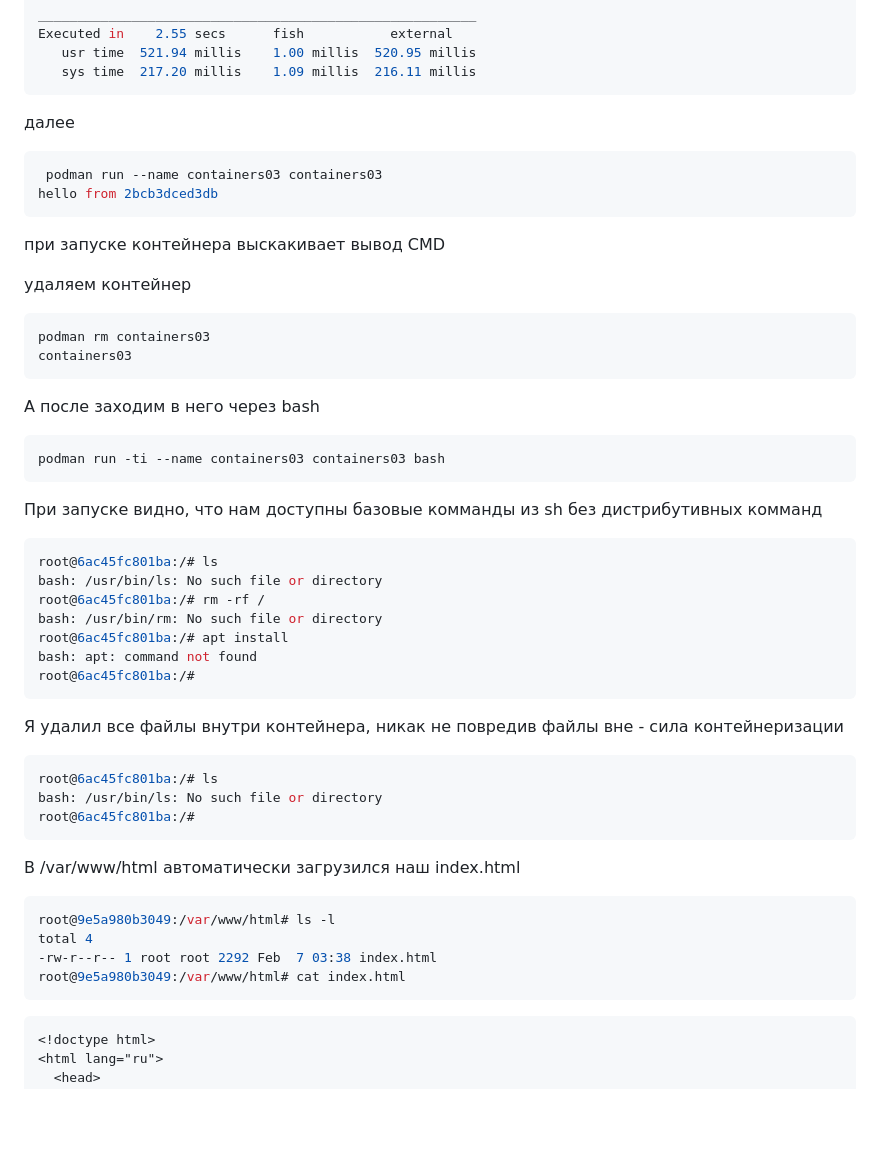
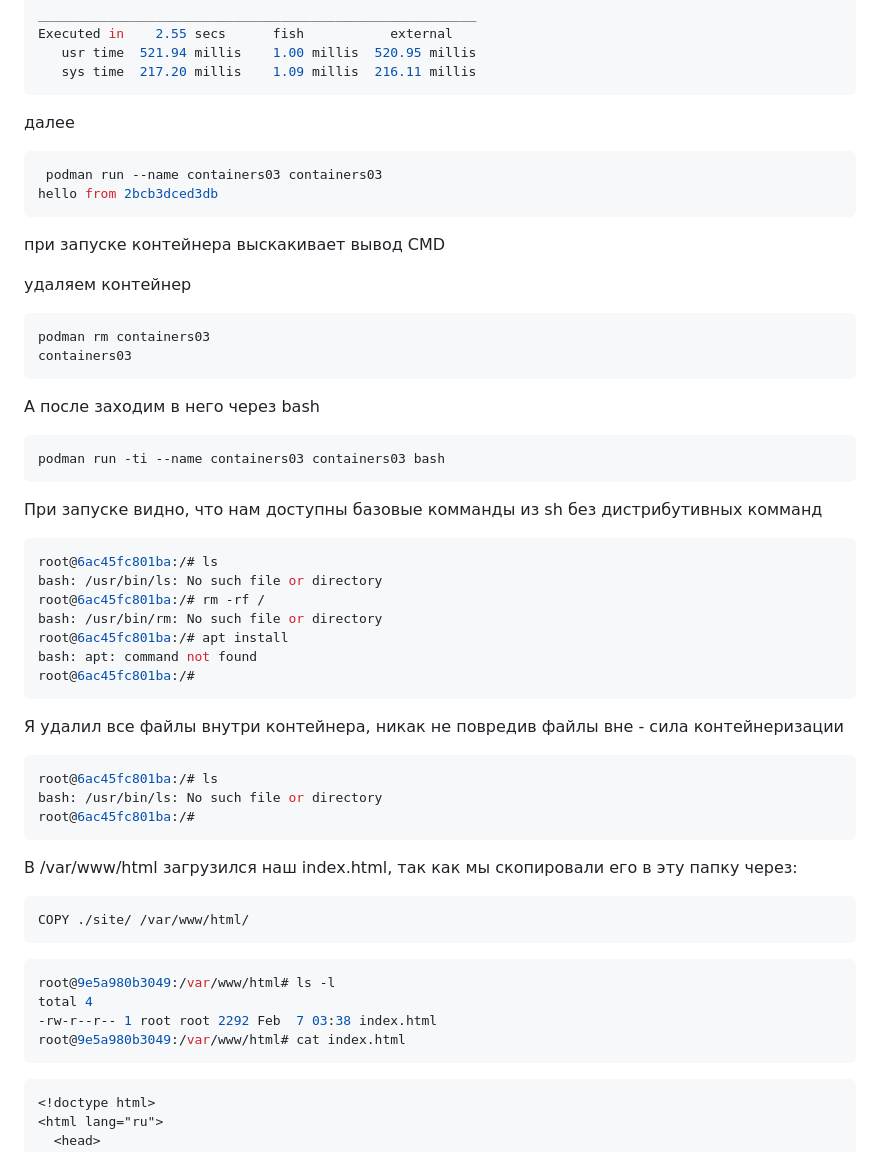
Before and after one commit to yorunikakeru4/containers03, a Markdown page: README.md, the part around one of its changes. GitHub-like rendering; blank space fills up the shorter version.

Commit message:
Enhance README with podman usage instructions
Updated README.md with detailed instructions on using podman for Dockerfile testing, including build and run commands, and container management.

````diff
--- a/README.md
+++ b/README.md
@@ -41,22 +48,27 @@ Executed in    2.55 secs      fish           external
 ```
 
 далее
+
 ```bash
  podman run --name containers03 containers03
 hello from 2bcb3dced3db
 ```
+
 при запуске контейнера выскакивает вывод CMD
 
 удаляем контейнер
+
 ```bash
 podman rm containers03
 containers03
 ```
 А после заходим в него через bash
+
 ```bash
 podman run -ti --name containers03 containers03 bash
 ```
 При запуске видно, что нам доступны базовые комманды из sh без дистрибутивных комманд
+
 ```bash
 root@6ac45fc801ba:/# ls
 bash: /usr/bin/ls: No such file or directory
@@ -66,19 +78,28 @@ root@6ac45fc801ba:/# apt install
 bash: apt: command not found
 root@6ac45fc801ba:/#
 ```
+
 Я удалил все файлы внутри контейнера, никак не повредив файлы вне - сила контейнеризации
+
 ```bash
 root@6ac45fc801ba:/# ls
 bash: /usr/bin/ls: No such file or directory
 root@6ac45fc801ba:/#
 ```
-В /var/www/html автоматически загрузился наш index.html
+
+В /var/www/html загрузился наш index.html, так как мы скопировали его в эту папку через:
+
+```dockefile
+COPY ./site/ /var/www/html/
+```
+
 ```bash
 root@9e5a980b3049:/var/www/html# ls -l
 total 4
 -rw-r--r-- 1 root root 2292 Feb  7 03:38 index.html
 root@9e5a980b3049:/var/www/html# cat index.html
 ```
+
 ```html
 <!doctype html>
 <html lang="ru">
````
Also changed, not shown: other parts of README.md (+8 -0 lines).
